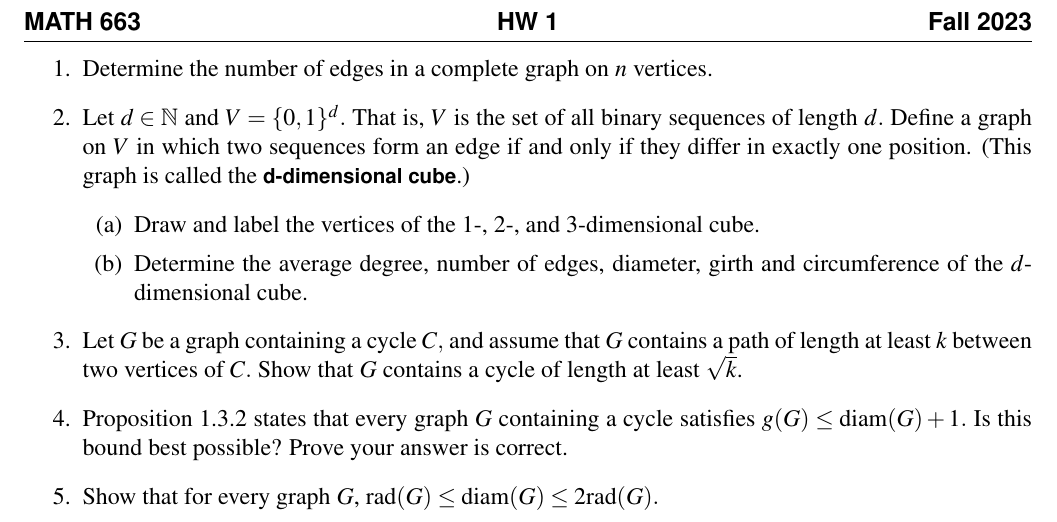
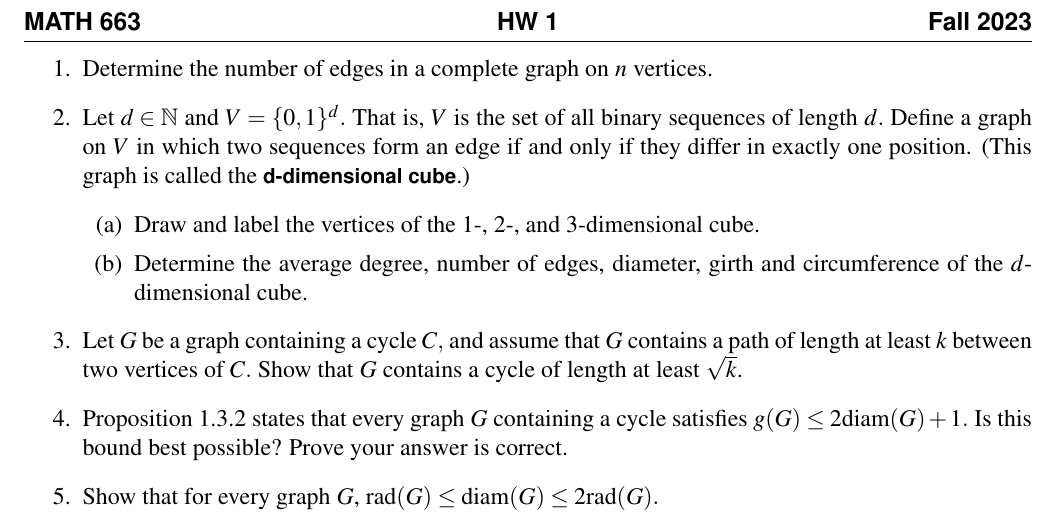
Before and after one commit to jrfaudree/GradGT, a LaTeX problem sheet (assets/homework/M663f23_hw1.tex): part of the page, cut so that both start at the same text. Compiled offline with pdfLaTeX.

Commit message:
Add files via upload

```diff
--- a/assets/homework/M663f23_hw1.tex
+++ b/assets/homework/M663f23_hw1.tex
@@ -61,7 +61,7 @@
 	\item Determine the average degree, number of edges, diameter, girth and circumference of the $d$-dimensional cube.
 	\end{enumerate}
 \item  Let $G$ be a graph containing a cycle $C,$ and assume that $G$ contains a path of length at least $k$ between two vertices of $C.$ Show that $G$ contains a cycle of length at least $\sqrt{k}$.
-\item Proposition 1.3.2 states that every graph $G$ containing a cycle satisfies $g(G) \leq \diam(G) +1.$ Is this bound best possible? Prove your answer is correct.
+\item Proposition 1.3.2 states that every graph $G$ containing a cycle satisfies $g(G) \leq 2\diam(G) +1.$ Is this bound best possible? Prove your answer is correct.
 \item Show that for every graph $G$, $\rad(G) \leq \diam(G) \leq 2\rad(G).$
 \end{enumerate}
 \end{document}
```
Also changed, not shown: assets/homework/M663f23_hw1.pdf.
